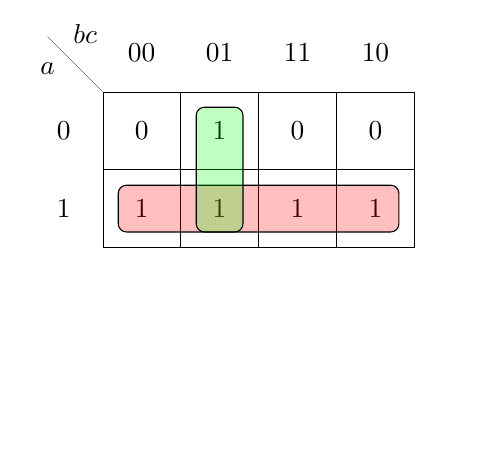
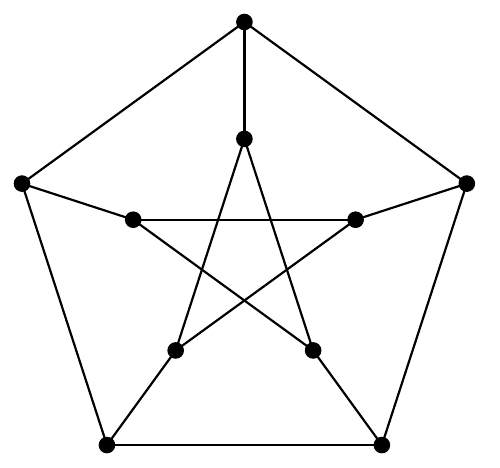
Before and after one commit to GATEOverflow/GATE-Overflow-Tikz-Templates, a LaTeX document (main.tex, which reads graph.tex): part of page 52 of 72 before the commit and part of page 52 of 73 after it, cut at the place of the change, the shorter picture padded with empty space. Compiled offline with pdfLaTeX.

Commit message:
Added new graph code

```diff
--- a/graph.tex
+++ b/graph.tex
@@ -83,3 +83,14 @@
 \path [-] (D) edge node[left] {$1$} (B);
 
 \end{tikzpicture}
+
+\begin{tikzpicture}[rotate=90]
+  \SetVertexNoLabel
+  \tikzset{VertexStyle/.style = {%
+shape = circle,
+fill = black,
+minimum size = 1pt,
+inner sep=2pt,
+draw}}
+  \grPetersen[RA=3,RB=1.5]
+\end{tikzpicture}
```
Also changed, not shown: flowchart.tex (+0 -2 lines).
